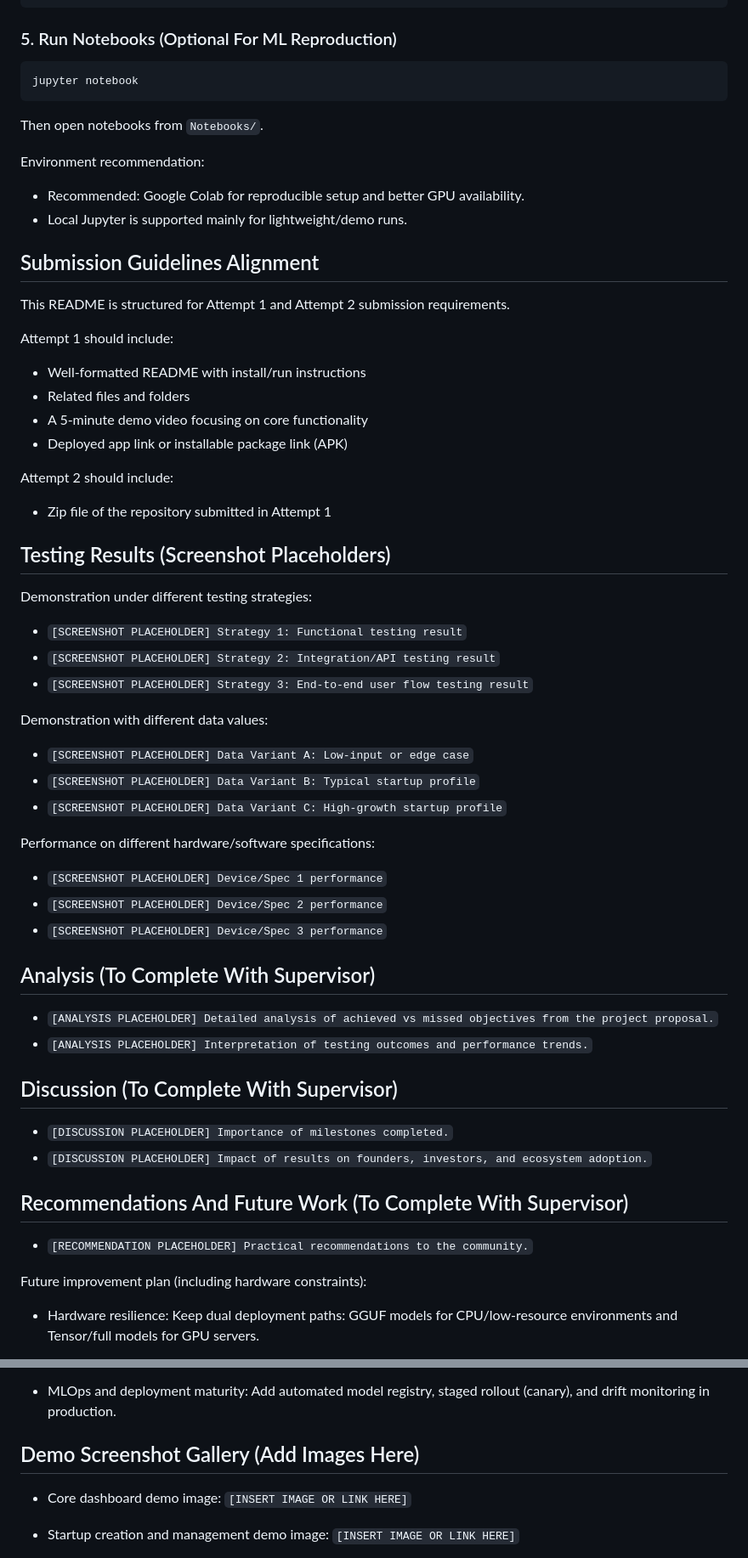
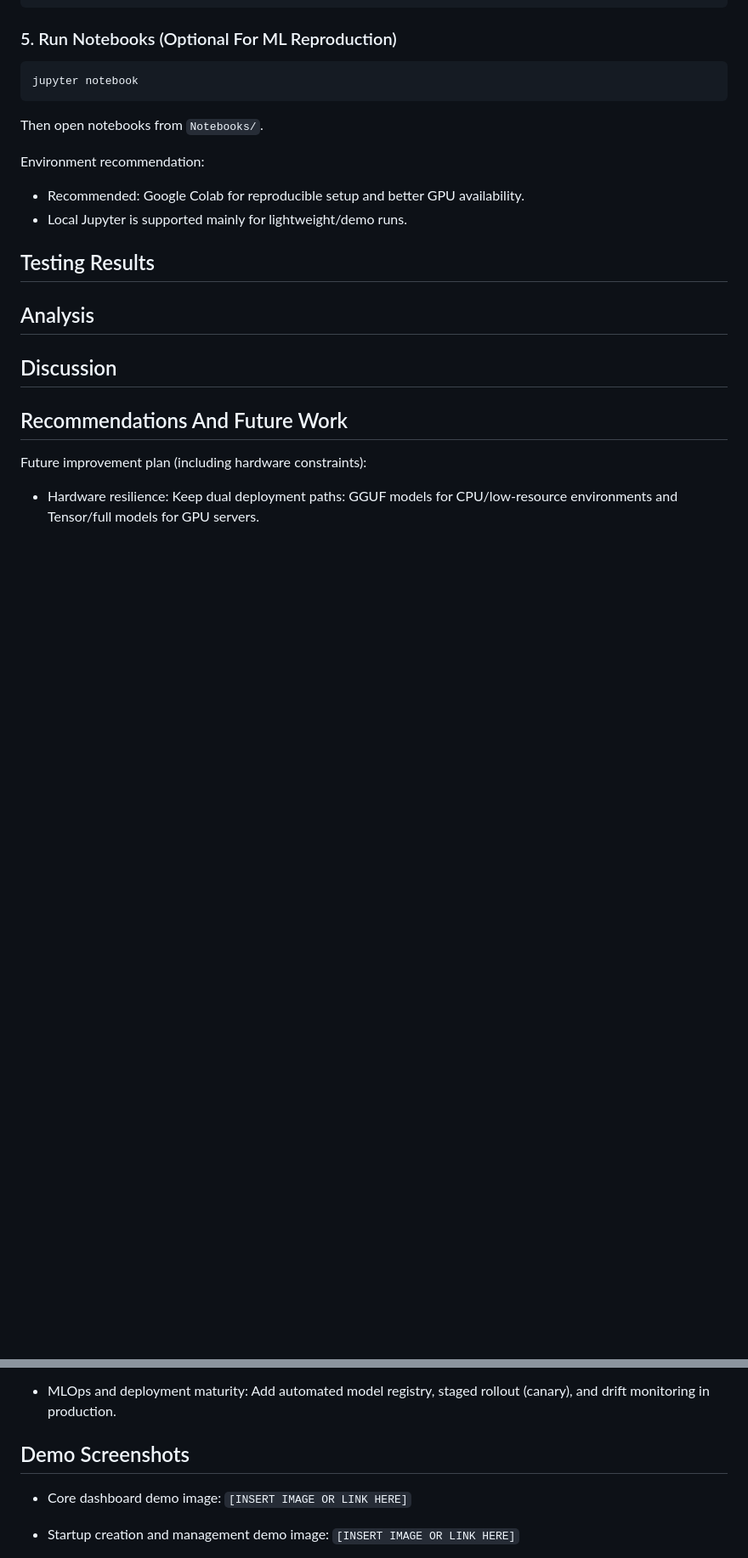
Before and after one commit to NiyonshutiDavid/uruti-platform, a Markdown page: README.md, 2 parts joined by grey strips. Shown at 85% size. GitHub-like rendering; blank space fills up the shorter version.

```diff
--- a/README.md
+++ b/README.md
@@ -147,54 +147,22 @@ Environment recommendation:
 - Recommended: Google Colab for reproducible setup and better GPU availability.
 - Local Jupyter is supported mainly for lightweight/demo runs.
 
-## Submission Guidelines Alignment
 
-This README is structured for Attempt 1 and Attempt 2 submission requirements.
 
-Attempt 1 should include:
+## Testing Results
 
-- Well-formatted README with install/run instructions
-- Related files and folders
-- A 5-minute demo video focusing on core functionality
-- Deployed app link or installable package link (APK)
 
-Attempt 2 should include:
 
-- Zip file of the repository submitted in Attempt 1
+## Analysis
 
-## Testing Results (Screenshot Placeholders)
 
-Demonstration under different testing strategies:
 
-- `[SCREENSHOT PLACEHOLDER] Strategy 1: Functional testing result`
-- `[SCREENSHOT PLACEHOLDER] Strategy 2: Integration/API testing result`
-- `[SCREENSHOT PLACEHOLDER] Strategy 3: End-to-end user flow testing result`
+## Discussion
 
-Demonstration with different data values:
 
-- `[SCREENSHOT PLACEHOLDER] Data Variant A: Low-input or edge case`
-- `[SCREENSHOT PLACEHOLDER] Data Variant B: Typical startup profile`
-- `[SCREENSHOT PLACEHOLDER] Data Variant C: High-growth startup profile`
 
-Performance on different hardware/software specifications:
+## Recommendations And Future Work
 
-- `[SCREENSHOT PLACEHOLDER] Device/Spec 1 performance`
-- `[SCREENSHOT PLACEHOLDER] Device/Spec 2 performance`
-- `[SCREENSHOT PLACEHOLDER] Device/Spec 3 performance`
-
-## Analysis (To Complete With Supervisor)
-
-- `[ANALYSIS PLACEHOLDER] Detailed analysis of achieved vs missed objectives from the project proposal.`
-- `[ANALYSIS PLACEHOLDER] Interpretation of testing outcomes and performance trends.`
-
-## Discussion (To Complete With Supervisor)
-
-- `[DISCUSSION PLACEHOLDER] Importance of milestones completed.`
-- `[DISCUSSION PLACEHOLDER] Impact of results on founders, investors, and ecosystem adoption.`
-
-## Recommendations And Future Work (To Complete With Supervisor)
-
-- `[RECOMMENDATION PLACEHOLDER] Practical recommendations to the community.`
 
 Future improvement plan (including hardware constraints):
 
@@ -222,7 +190,7 @@ Future improvement plan (including hardware constraints):
 - MLOps and deployment maturity:
     Add automated model registry, staged rollout (canary), and drift monitoring in production.
 
-## Demo Screenshot Gallery (Add Images Here)
+## Demo Screenshots
 
 - Core dashboard demo image:
     `[INSERT IMAGE OR LINK HERE]`
```
